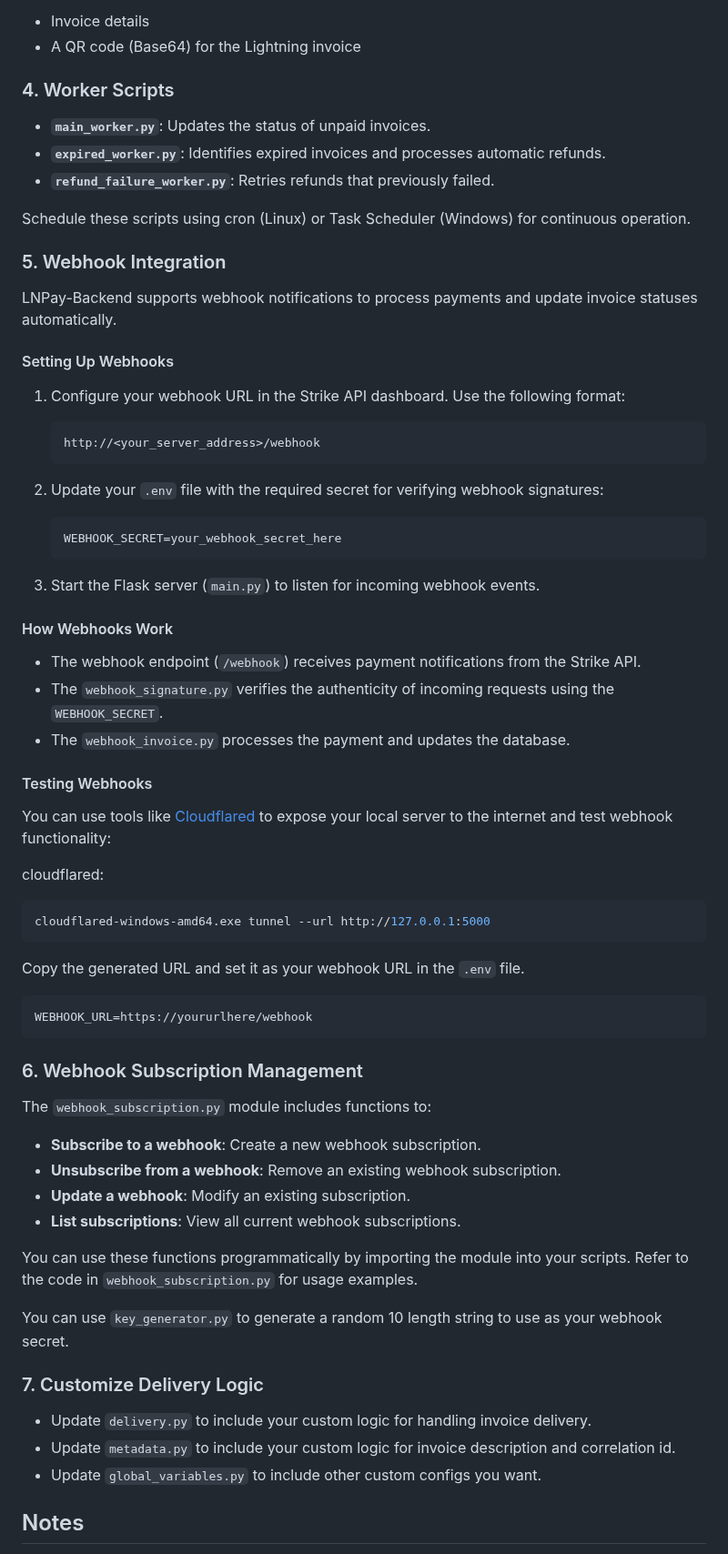
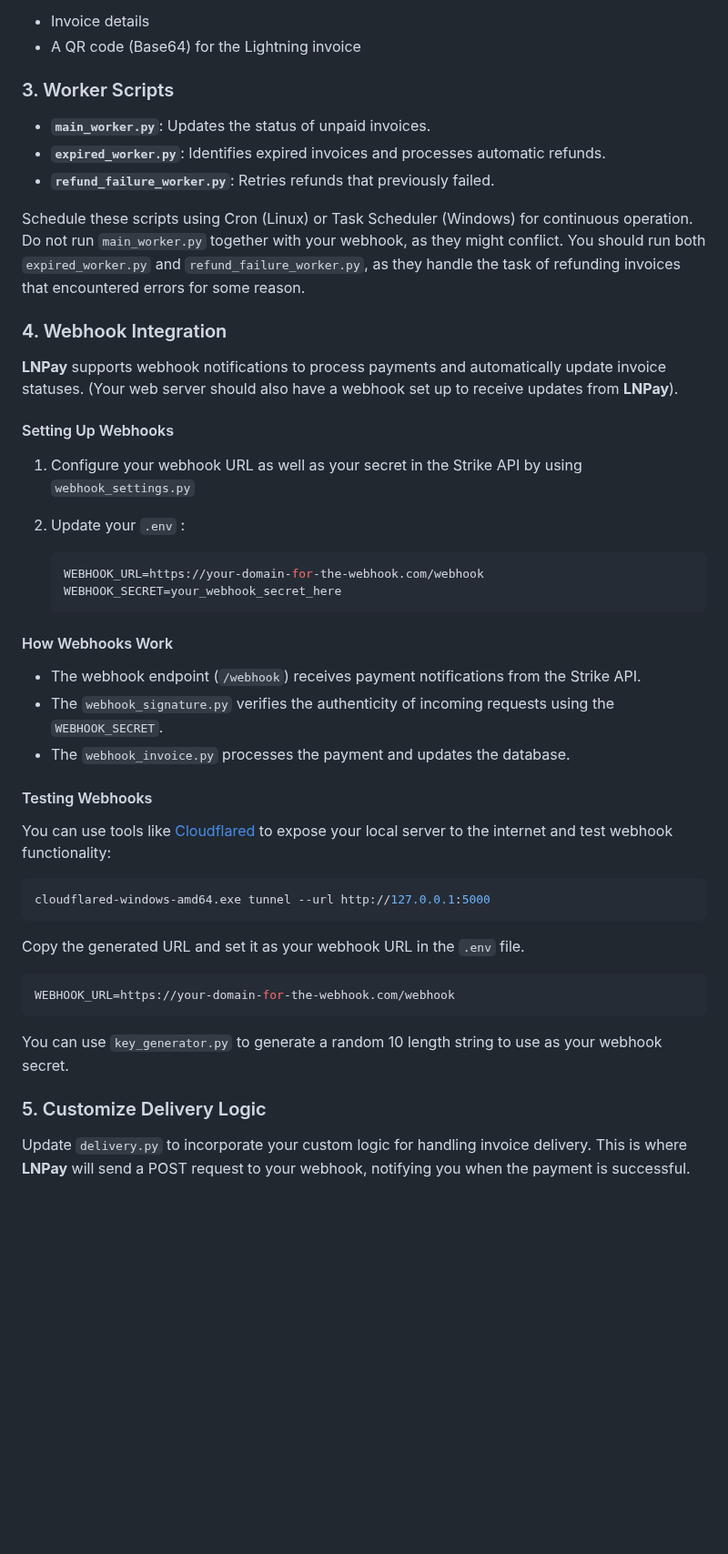
Before and after one commit to ils94/LNPay-Backend, a Markdown page: README.md, the part around one of its changes. Shown at 91% size. Rendered like a GitHub page; blank space fills up the shorter version.

````diff
--- a/README.md
+++ b/README.md
@@ -95,29 +84,25 @@ This will return:
 - Invoice details
 - A QR code (Base64) for the Lightning invoice
 
-### 4. Worker Scripts
+### 3. Worker Scripts
 
 - **`main_worker.py`**: Updates the status of unpaid invoices.
 - **`expired_worker.py`**: Identifies expired invoices and processes automatic refunds.
 - **`refund_failure_worker.py`**: Retries refunds that previously failed.
 
-Schedule these scripts using cron (Linux) or Task Scheduler (Windows) for continuous operation.
+Schedule these scripts using Cron (Linux) or Task Scheduler (Windows) for continuous operation. Do not run `main_worker.py` together with your webhook, as they might conflict. You should run both `expired_worker.py` and `refund_failure_worker.py`, as they handle the task of refunding invoices that encountered errors for some reason.
 
-### 5. Webhook Integration
-LNPay-Backend supports webhook notifications to process payments and update invoice statuses automatically.
+### 4. Webhook Integration
+**LNPay** supports webhook notifications to process payments and automatically update invoice statuses. (Your web server should also have a webhook set up to receive updates from **LNPay**).
 
 #### Setting Up Webhooks
-1. Configure your webhook URL in the Strike API dashboard. Use the following format:
-   ```
-   http://<your_server_address>/webhook
-   ```
+1. Configure your webhook URL as well as your secret in the Strike API by using `webhook_settings.py`
 
-2. Update your `.env` file with the required secret for verifying webhook signatures:
+2. Update your `.env` :
    ```env
+   WEBHOOK_URL=https://your-domain-for-the-webhook.com/webhook
    WEBHOOK_SECRET=your_webhook_secret_here
    ```
-
-3. Start the Flask server (`main.py`) to listen for incoming webhook events.
 
 #### How Webhooks Work
 - The webhook endpoint (`/webhook`) receives payment notifications from the Strike API.
@@ -127,8 +112,6 @@ LNPay-Backend supports webhook notifications to process payments and update invo
 #### Testing Webhooks
 You can use tools like [Cloudflared](https://developers.cloudflare.com/cloudflare-one/connections/connect-networks/downloads/) to expose your local server to the internet and test webhook functionality:
 
-cloudflared:
-
 ```bash
 cloudflared-windows-amd64.exe tunnel --url http://127.0.0.1:5000
 ```
@@ -136,25 +119,12 @@ cloudflared-windows-amd64.exe tunnel --url http://127.0.0.1:5000
 Copy the generated URL and set it as your webhook URL in the `.env` file.
 
 ```env
-WEBHOOK_URL=https://yoururlhere/webhook
+WEBHOOK_URL=https://your-domain-for-the-webhook.com/webhook
 ```
-
-### 6. Webhook Subscription Management
-The `webhook_subscription.py` module includes functions to:
-
-- **Subscribe to a webhook**: Create a new webhook subscription.
-- **Unsubscribe from a webhook**: Remove an existing webhook subscription.
-- **Update a webhook**: Modify an existing subscription.
-- **List subscriptions**: View all current webhook subscriptions.
-
-You can use these functions programmatically by importing the module into your scripts. Refer to the code in `webhook_subscription.py` for usage examples.
 
 You can use `key_generator.py` to generate a random 10 length string to use as your webhook secret.
 
-### 7. Customize Delivery Logic
-- Update `delivery.py` to include your custom logic for handling invoice delivery.
-- Update `metadata.py` to include your custom logic for invoice description and correlation id.
-- Update `global_variables.py` to include other custom configs you want.
+### 5. Customize Delivery Logic
 
-## Notes
+Update `delivery.py` to incorporate your custom logic for handling invoice delivery. This is where **LNPay** will send a POST request to your webhook, notifying you when the payment is successful.
 
````
Also changed, not shown: other parts of README.md (+10 -25 lines).
